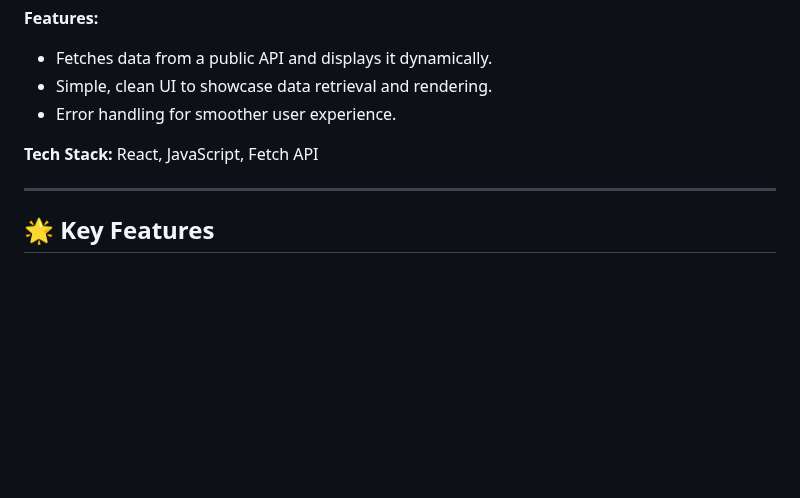
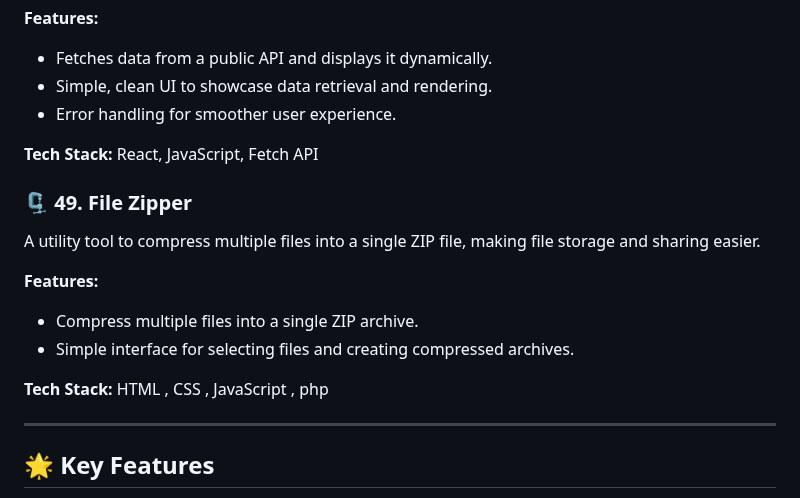
Before and after one commit to dhiwinsamrich/Web_Development_Mini_Projects, a Markdown page: README.md, the part around the change. Rendered like a GitHub page; blank space fills up the shorter version.

```diff
--- a/README.md
+++ b/README.md
@@ -561,6 +561,15 @@ A React application that demonstrates fetching and displaying data from an API u
 
 **Tech Stack:** React, JavaScript, Fetch API
 
+### 🗜️ **49. File Zipper**
+A utility tool to compress multiple files into a single ZIP file, making file storage and sharing easier.
+
+**Features:**
+- Compress multiple files into a single ZIP archive.
+- Simple interface for selecting files and creating compressed archives.
+
+**Tech Stack:** HTML , CSS , JavaScript , php
+
 ---
 
 ## 🌟 **Key Features**
```
